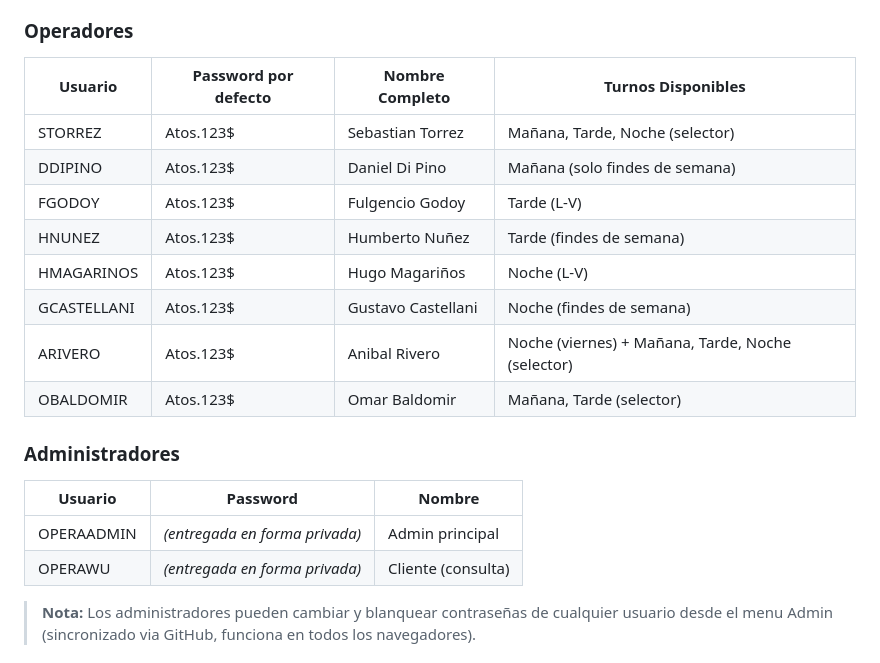
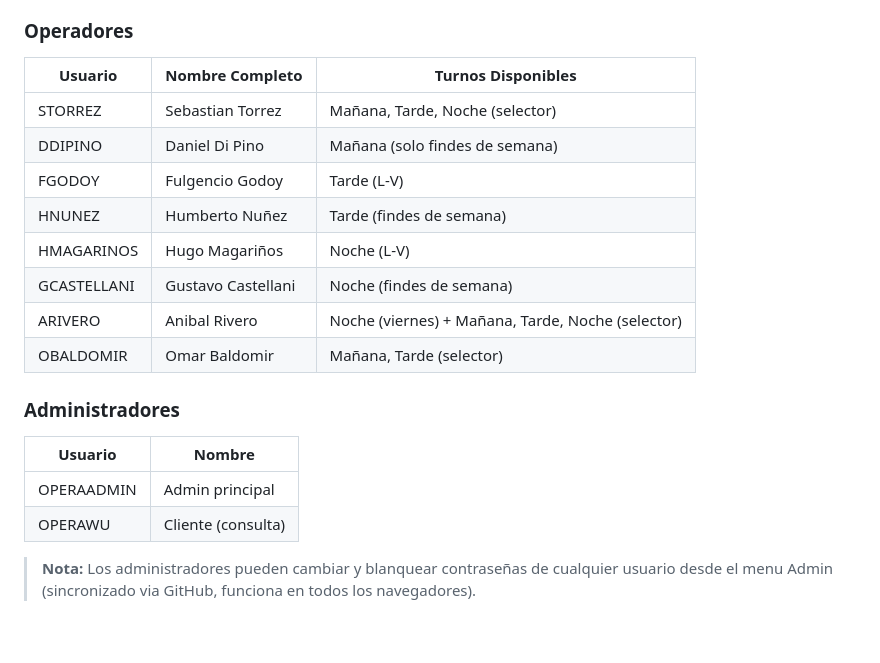
Before and after one commit to operanoc/nocronograma, a Markdown page: README.md, the part around the change. Rendered like a GitHub page; blank space fills up the shorter version.

Commit message:
README: remover contrasenas de todos los usuarios por seguridad

```diff
--- a/README.md
+++ b/README.md
@@ -14,23 +14,23 @@ Cada operador tiene su propia cuenta individual con su nombre real, lo que permi
 
 ### Operadores
 
-| Usuario | Password por defecto | Nombre Completo | Turnos Disponibles |
-|---------|---------------------|-----------------|-------------------|
-| STORREZ | Atos.123$ | Sebastian Torrez | Mañana, Tarde, Noche (selector) |
-| DDIPINO | Atos.123$ | Daniel Di Pino | Mañana (solo findes de semana) |
-| FGODOY | Atos.123$ | Fulgencio Godoy | Tarde (L-V) |
-| HNUNEZ | Atos.123$ | Humberto Nuñez | Tarde (findes de semana) |
-| HMAGARINOS | Atos.123$ | Hugo Magariños | Noche (L-V) |
-| GCASTELLANI | Atos.123$ | Gustavo Castellani | Noche (findes de semana) |
-| ARIVERO | Atos.123$ | Anibal Rivero | Noche (viernes) + Mañana, Tarde, Noche (selector) |
-| OBALDOMIR | Atos.123$ | Omar Baldomir | Mañana, Tarde (selector) |
+| Usuario | Nombre Completo | Turnos Disponibles |
+|---------|-----------------|-------------------|
+| STORREZ | Sebastian Torrez | Mañana, Tarde, Noche (selector) |
+| DDIPINO | Daniel Di Pino | Mañana (solo findes de semana) |
+| FGODOY | Fulgencio Godoy | Tarde (L-V) |
+| HNUNEZ | Humberto Nuñez | Tarde (findes de semana) |
+| HMAGARINOS | Hugo Magariños | Noche (L-V) |
+| GCASTELLANI | Gustavo Castellani | Noche (findes de semana) |
+| ARIVERO | Anibal Rivero | Noche (viernes) + Mañana, Tarde, Noche (selector) |
+| OBALDOMIR | Omar Baldomir | Mañana, Tarde (selector) |
 
 ### Administradores
 
-| Usuario | Password | Nombre |
-|---------|----------|--------|
-| OPERAADMIN | *(entregada en forma privada)* | Admin principal |
-| OPERAWU | *(entregada en forma privada)* | Cliente (consulta) |
+| Usuario | Nombre |
+|---------|--------|
+| OPERAADMIN | Admin principal |
+| OPERAWU | Cliente (consulta) |
 
 > **Nota:** Los administradores pueden cambiar y blanquear contraseñas de cualquier usuario desde el menu Admin (sincronizado via GitHub, funciona en todos los navegadores).
 
```
